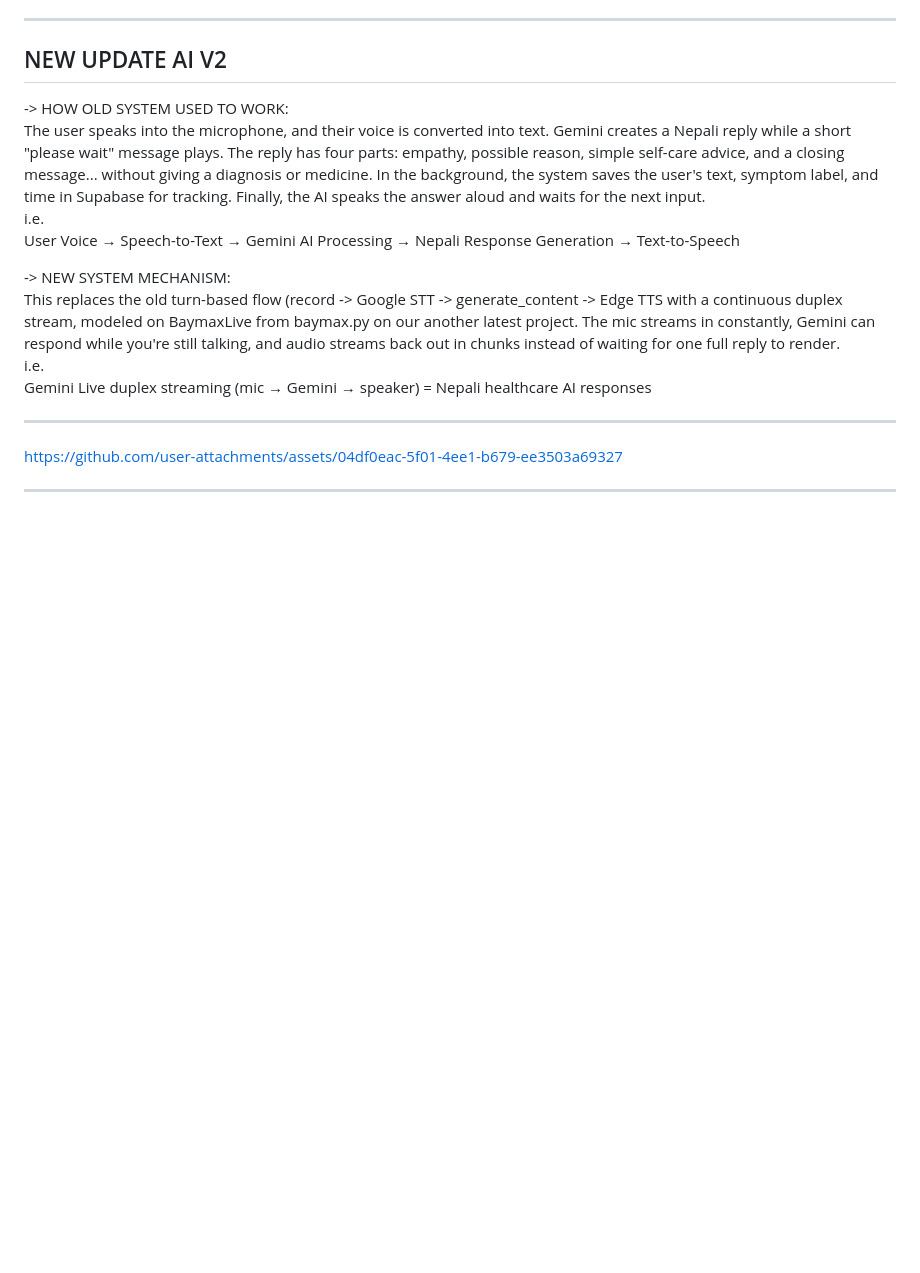
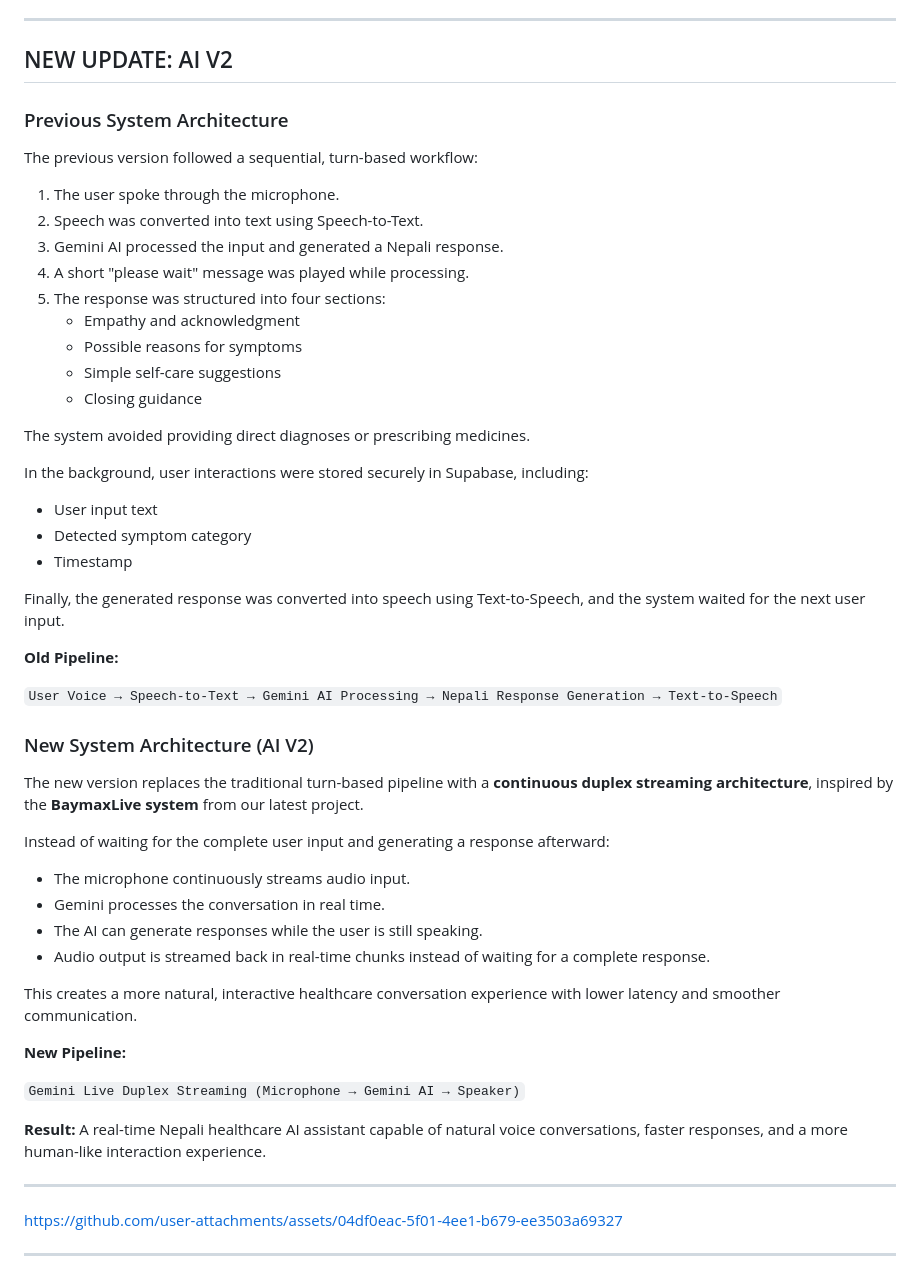
Before and after one commit to parthdubz/Ai-Swasthya-Sathi, a Markdown page: README.md, the part around the change. Drawn GitHub-style; blank space fills up the shorter version.

Commit message:
Revise README for AI V2 updates and architecture
Updated the README to reflect the new AI V2 system architecture and its continuous duplex streaming capabilities, replacing the old turn-based workflow.

```diff
--- a/README.md
+++ b/README.md
@@ -94,17 +94,54 @@ LED <br>
 
 ---
 
-## NEW UPDATE AI V2
--> HOW OLD SYSTEM USED TO WORK: <br>
-The user speaks into the microphone, and their voice is converted into text. Gemini creates a Nepali reply while a short "please wait" message plays. The reply has four parts: empathy, possible reason, simple self-care advice, and a closing message... without giving a diagnosis or medicine. In the background, the system saves the user's text, symptom label, and time in Supabase for tracking. Finally, the AI speaks the answer aloud and waits for the next input.<br>
-i.e.<br>
-User Voice → Speech-to-Text → Gemini AI Processing → Nepali Response Generation → Text-to-Speech<br>
+## NEW UPDATE: AI V2
 
--> NEW SYSTEM MECHANISM:<br>
-This replaces the old turn-based flow (record -> Google STT -> generate_content -> Edge TTS with a continuous duplex stream, modeled on BaymaxLive from baymax.py on our another latest project. The mic streams in constantly, Gemini can respond while you're still talking, and audio streams back out in chunks instead of waiting for one full reply to render.<br>
-i.e.<br>
-Gemini Live duplex streaming (mic → Gemini → speaker) = Nepali healthcare AI responses<br>
+### Previous System Architecture
 
+The previous version followed a sequential, turn-based workflow:
+
+1. The user spoke through the microphone.
+2. Speech was converted into text using Speech-to-Text.
+3. Gemini AI processed the input and generated a Nepali response.
+4. A short "please wait" message was played while processing.
+5. The response was structured into four sections:
+   - Empathy and acknowledgment
+   - Possible reasons for symptoms
+   - Simple self-care suggestions
+   - Closing guidance
+
+The system avoided providing direct diagnoses or prescribing medicines.
+
+In the background, user interactions were stored securely in Supabase, including:
+- User input text
+- Detected symptom category
+- Timestamp
+
+Finally, the generated response was converted into speech using Text-to-Speech, and the system waited for the next user input.
+
+**Old Pipeline:**
+
+`User Voice → Speech-to-Text → Gemini AI Processing → Nepali Response Generation → Text-to-Speech`
+
+### New System Architecture (AI V2)
+
+The new version replaces the traditional turn-based pipeline with a **continuous duplex streaming architecture**, inspired by the **BaymaxLive system** from our latest project.
+
+Instead of waiting for the complete user input and generating a response afterward:
+
+- The microphone continuously streams audio input.
+- Gemini processes the conversation in real time.
+- The AI can generate responses while the user is still speaking.
+- Audio output is streamed back in real-time chunks instead of waiting for a complete response.
+
+This creates a more natural, interactive healthcare conversation experience with lower latency and smoother communication.
+
+**New Pipeline:**
+
+`Gemini Live Duplex Streaming (Microphone → Gemini AI → Speaker)`
+
+**Result:**
+A real-time Nepali healthcare AI assistant capable of natural voice conversations, faster responses, and a more human-like interaction experience.
 
 ---
 
```
